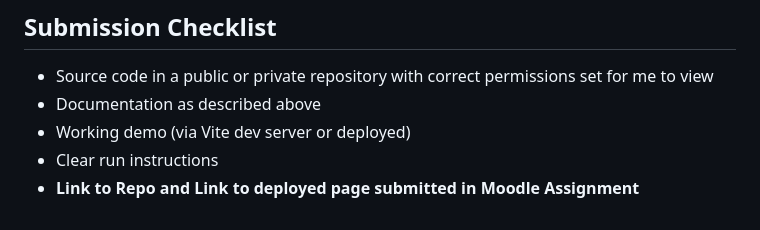
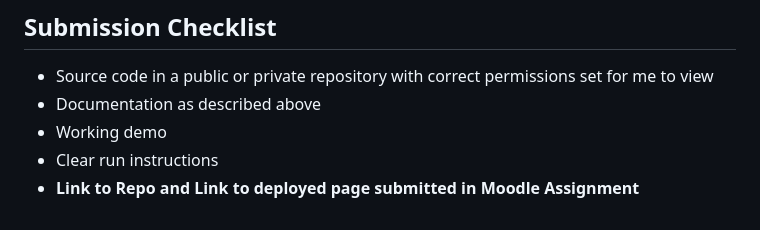
Before and after one commit to emedeli1/frontend-final-assignement, a Markdown page: README.md, the part around the change. Drawn GitHub-style.

```diff
--- a/README.md
+++ b/README.md
@@ -164,6 +164,6 @@ This can help you to render things through JS more easily (instead of having to
 
 - Source code in a public or private repository with correct permissions set for me to view
 - Documentation as described above
-- Working demo (via Vite dev server or deployed)
+- Working demo
 - Clear run instructions
 - <span style="background-color:#c1121f; color: white; padding: 2px;">**Link to Repo and Link to deployed page submitted in Moodle Assignment**</span>
```
